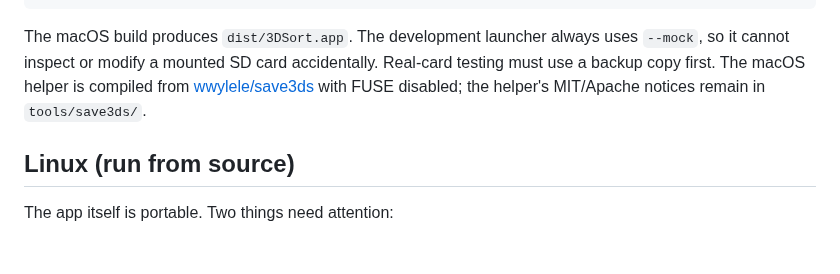
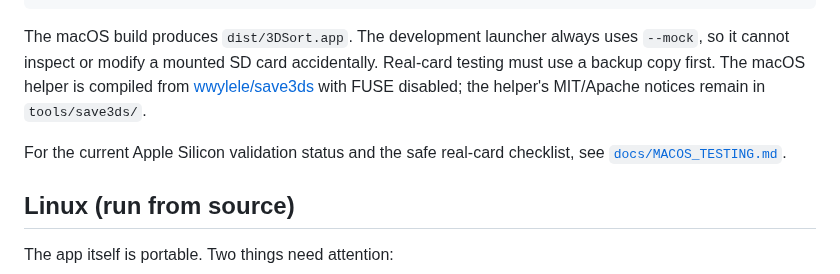
Before and after one commit to SalustLab/3DSort, a Markdown page: README.md, the part around the change. GitHub-like rendering; blank space fills up the shorter version.

Commit message:
Document safe macOS card validation

```diff
--- a/README.md
+++ b/README.md
@@ -150,6 +150,9 @@ Real-card testing must use a backup copy first. The macOS helper is compiled
 from [wwylele/save3ds](https://github.com/wwylele/save3ds) with FUSE disabled;
 the helper's MIT/Apache notices remain in `tools/save3ds/`.
 
+For the current Apple Silicon validation status and the safe real-card checklist,
+see [`docs/MACOS_TESTING.md`](docs/MACOS_TESTING.md).
+
 ## Linux (run from source)
 
 The app itself is portable. Two things need attention:
```
Also changed, not shown: docs/MACOS_TESTING.md (added, +58 -0 lines).
